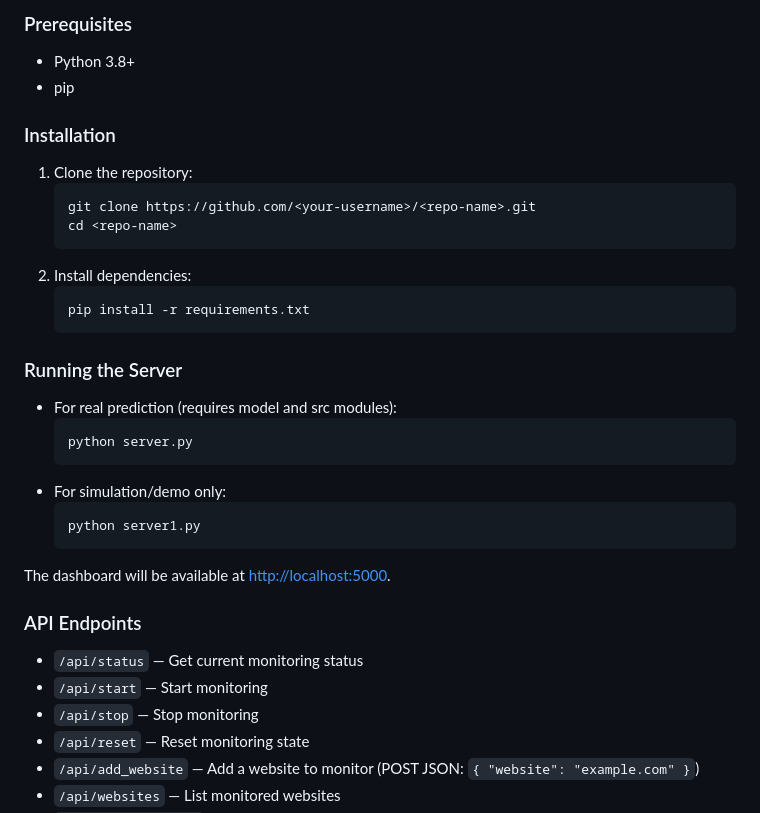
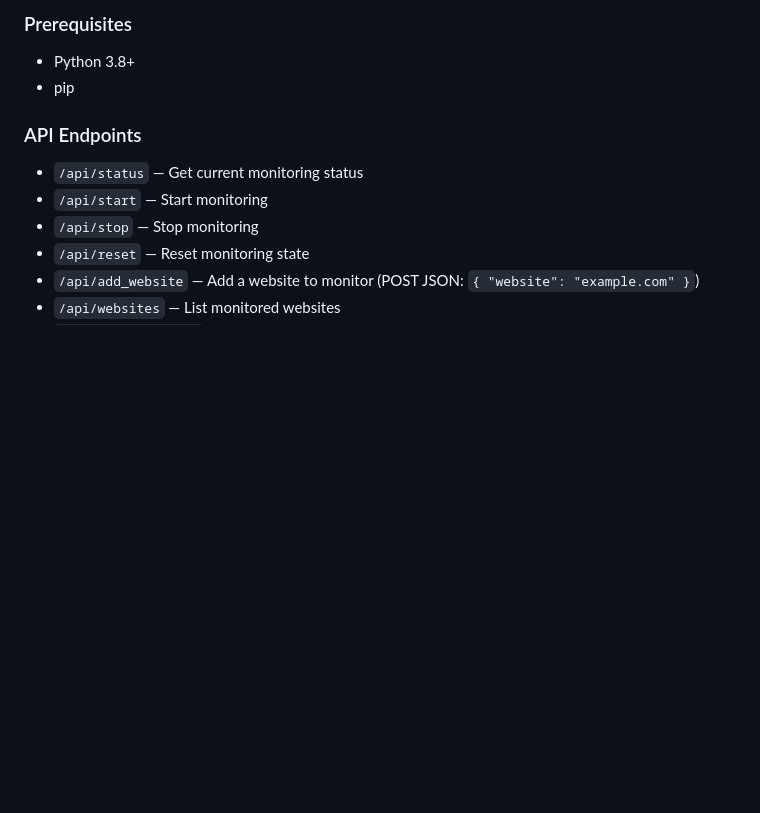
Before and after one commit to NishtaShetty/Ai-powered-latency-prediction, a Markdown page: README.md, the part around the change. Rendered like a GitHub page; blank space fills up the shorter version.

Commit message:
Update README by removing installation instructions
Removed installation and server running instructions from README.

````diff
--- a/README.md
+++ b/README.md
@@ -32,28 +32,6 @@ latency_predictor/
 - Python 3.8+
 - pip
 
-### Installation
-1. Clone the repository:
-   ```sh
-   git clone https://github.com/<your-username>/<repo-name>.git
-   cd <repo-name>
-   ```
-2. Install dependencies:
-   ```sh
-   pip install -r requirements.txt
-   ```
-
-### Running the Server
-- For real prediction (requires model and src modules):
-  ```sh
-  python server.py
-  ```
-- For simulation/demo only:
-  ```sh
-  python server1.py
-  ```
-
-The dashboard will be available at [http://localhost:5000](http://localhost:5000).
 
 ### API Endpoints
 - `/api/status` — Get current monitoring status
````
